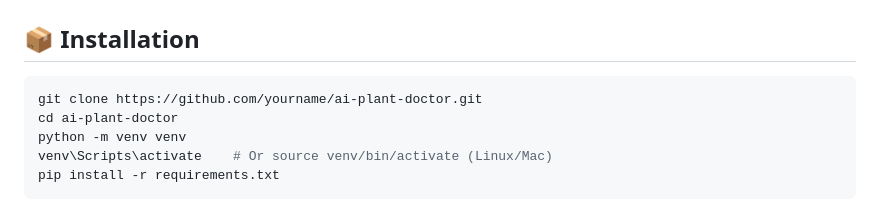
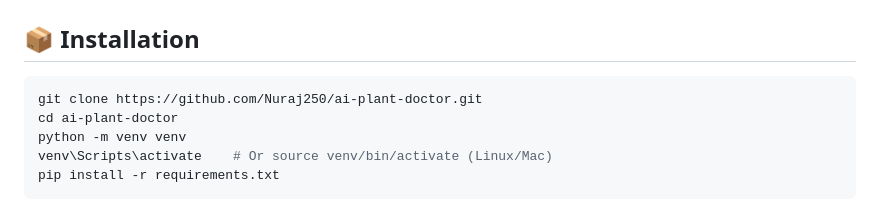
Before and after one commit to Nuraj250/AI-PlantDoctor, a Markdown page: README.md, the part around the change. Drawn GitHub-style.

````diff
--- a/README.md
+++ b/README.md
@@ -30,7 +30,7 @@ AI Plant Doctor is a full-stack AI-powered application that diagnoses plant dise
 ## 📦 Installation
 
 ```bash
-git clone https://github.com/yourname/ai-plant-doctor.git
+git clone https://github.com/Nuraj250/ai-plant-doctor.git
 cd ai-plant-doctor
 python -m venv venv
 venv\Scripts\activate    # Or source venv/bin/activate (Linux/Mac)
````
